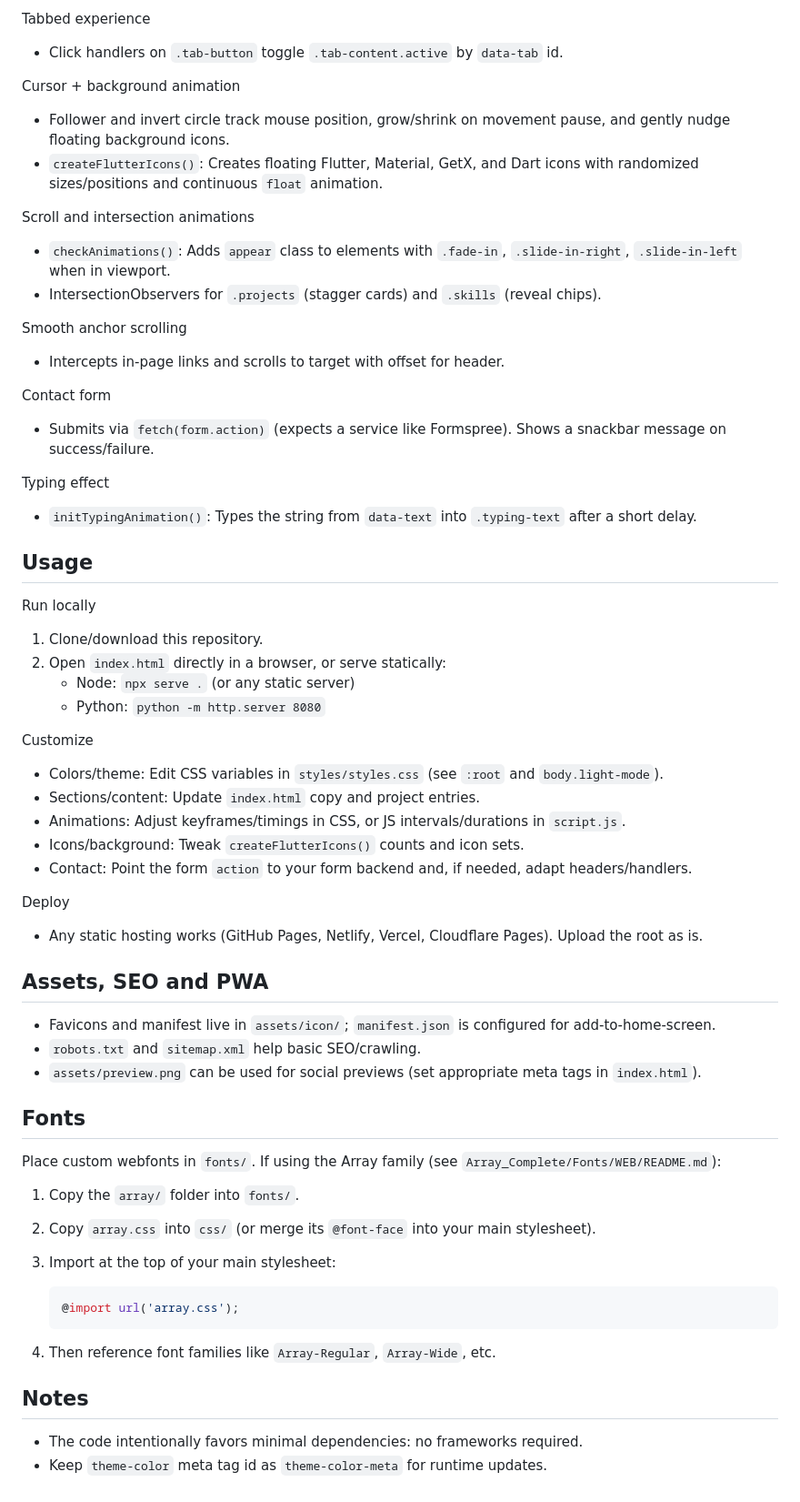
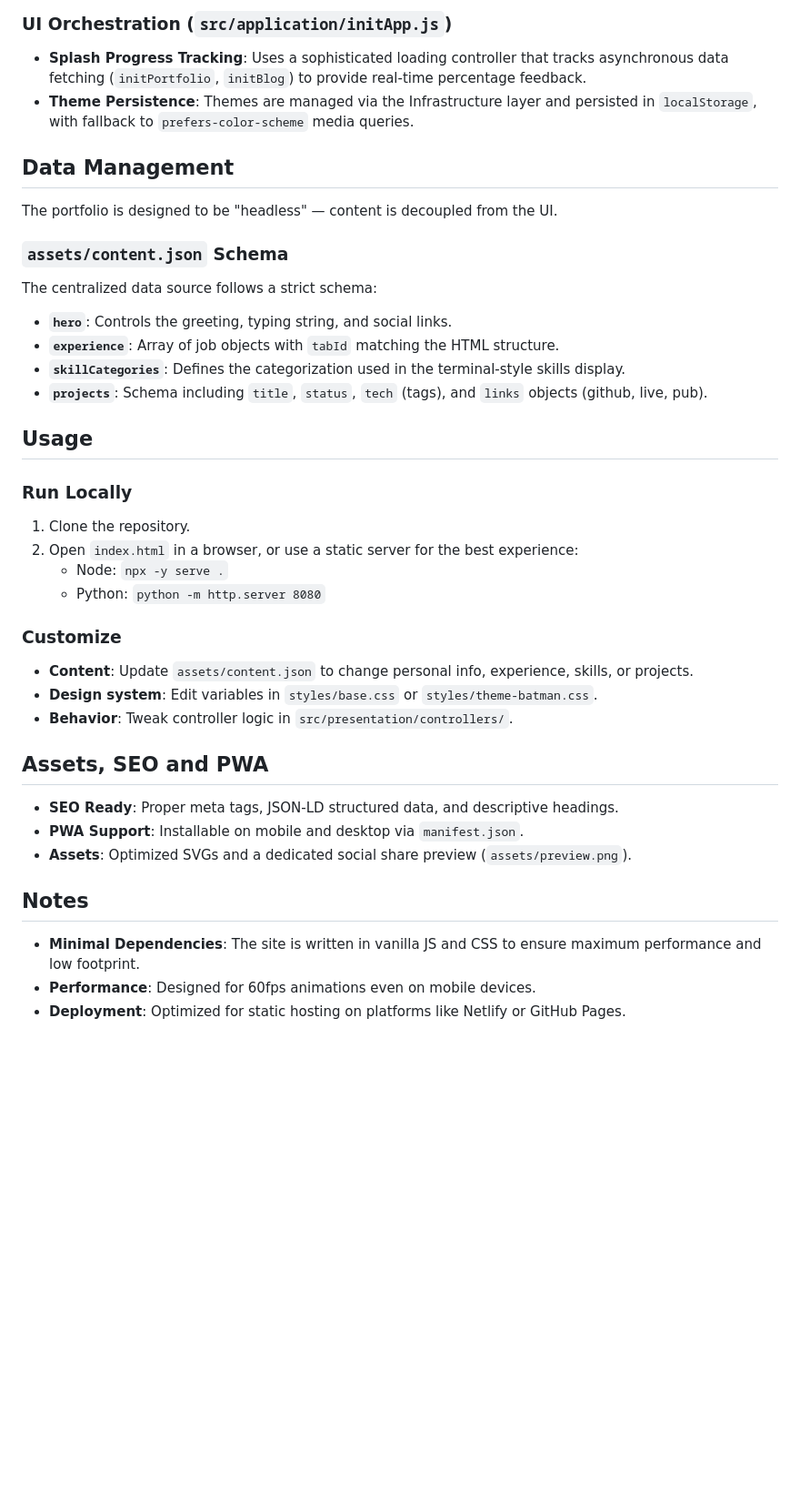
Before and after one commit to muhammednajeebay/muhammed-najeeb, a Markdown page: README.md, the part around one of its changes. Shown at 91% size. Rendered like a GitHub page; blank space fills up the shorter version.

````diff
--- a/README.md
+++ b/README.md
@@ -70,59 +66,37 @@ Mobile navigation
 
-Tabbed experience
-- Click handlers on `.tab-button` toggle `.tab-content.active` by `data-tab` id.
+### UI Orchestration (`src/application/initApp.js`)
+- **Splash Progress Tracking**: Uses a sophisticated loading controller that tracks asynchronous data fetching (`initPortfolio`, `initBlog`) to provide real-time percentage feedback.
+- **Theme Persistence**: Themes are managed via the Infrastructure layer and persisted in `localStorage`, with fallback to `prefers-color-scheme` media queries.
 
-Cursor + background animation
-- Follower and invert circle track mouse position, grow/shrink on movement pause, and gently nudge floating background icons.
-- `createFlutterIcons()`: Creates floating Flutter, Material, GetX, and Dart icons with randomized sizes/positions and continuous `float` animation.
+## Data Management
+The portfolio is designed to be "headless" — content is decoupled from the UI.
 
-Scroll and intersection animations
-- `checkAnimations()`: Adds `appear` class to elements with `.fade-in`, `.slide-in-right`, `.slide-in-left` when in viewport.
-- IntersectionObservers for `.projects` (stagger cards) and `.skills` (reveal chips).
-
-Smooth anchor scrolling
-- Intercepts in‑page links and scrolls to target with offset for header.
-
-Contact form
-- Submits via `fetch(form.action)` (expects a service like Formspree). Shows a snackbar message on success/failure.
-
-Typing effect
-- `initTypingAnimation()`: Types the string from `data-text` into `.typing-text` after a short delay.
+### `assets/content.json` Schema
+The centralized data source follows a strict schema:
+- **`hero`**: Controls the greeting, typing string, and social links.
+- **`experience`**: Array of job objects with `tabId` matching the HTML structure.
+- **`skillCategories`**: Defines the categorization used in the terminal-style skills display.
+- **`projects`**: Schema including `title`, `status`, `tech` (tags), and `links` objects (github, live, pub).
 
 ## Usage
 
-Run locally
-1. Clone/download this repository.
-2. Open `index.html` directly in a browser, or serve statically:
-   - Node: `npx serve .` (or any static server)
+### Run Locally
+1. Clone the repository.
+2. Open `index.html` in a browser, or use a static server for the best experience:
+   - Node: `npx -y serve .`
    - Python: `python -m http.server 8080`
 
-Customize
-- Colors/theme: Edit CSS variables in `styles/styles.css` (see `:root` and `body.light-mode`).
-- Sections/content: Update `index.html` copy and project entries.
-- Animations: Adjust keyframes/timings in CSS, or JS intervals/durations in `script.js`.
-- Icons/background: Tweak `createFlutterIcons()` counts and icon sets.
-- Contact: Point the form `action` to your form backend and, if needed, adapt headers/handlers.
-
-Deploy
-- Any static hosting works (GitHub Pages, Netlify, Vercel, Cloudflare Pages). Upload the root as is.
+### Customize
+- **Content**: Update `assets/content.json` to change personal info, experience, skills, or projects.
+- **Design system**: Edit variables in `styles/base.css` or `styles/theme-batman.css`.
+- **Behavior**: Tweak controller logic in `src/presentation/controllers/`.
 
 ## Assets, SEO and PWA
-- Favicons and manifest live in `assets/icon/`; `manifest.json` is configured for add‑to‑home‑screen.
-- `robots.txt` and `sitemap.xml` help basic SEO/crawling.
-- `assets/preview.png` can be used for social previews (set appropriate meta tags in `index.html`).
-
-## Fonts
-Place custom webfonts in `fonts/`. If using the Array family (see `Array_Complete/Fonts/WEB/README.md`):
-1. Copy the `array/` folder into `fonts/`.
-2. Copy `array.css` into `css/` (or merge its `@font-face` into your main stylesheet).
-3. Import at the top of your main stylesheet:
-
-   ```css
-   @import url('array.css');
-   ```
-
-4. Then reference font families like `Array-Regular`, `Array-Wide`, etc.
+- **SEO Ready**: Proper meta tags, JSON-LD structured data, and descriptive headings.
+- **PWA Support**: Installable on mobile and desktop via `manifest.json`.
+- **Assets**: Optimized SVGs and a dedicated social share preview (`assets/preview.png`).
 
 ## Notes
-- The code intentionally favors minimal dependencies: no frameworks required.
-- Keep `theme-color` meta tag id as `theme-color-meta` for runtime updates.
+- **Minimal Dependencies**: The site is written in vanilla JS and CSS to ensure maximum performance and low footprint.
+- **Performance**: Designed for 60fps animations even on mobile devices.
+- **Deployment**: Optimized for static hosting on platforms like Netlify or GitHub Pages.
````
Also changed, not shown: other parts of README.md (+48 -52 lines).
